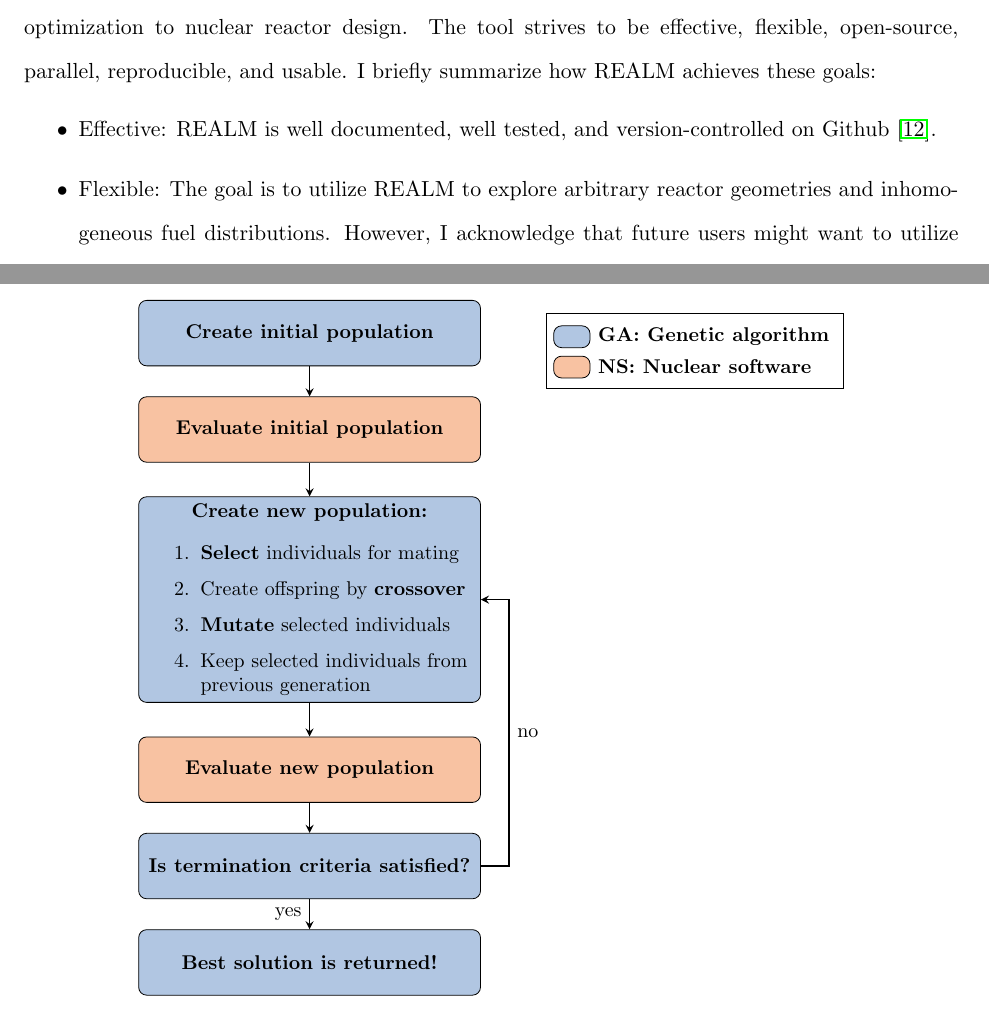
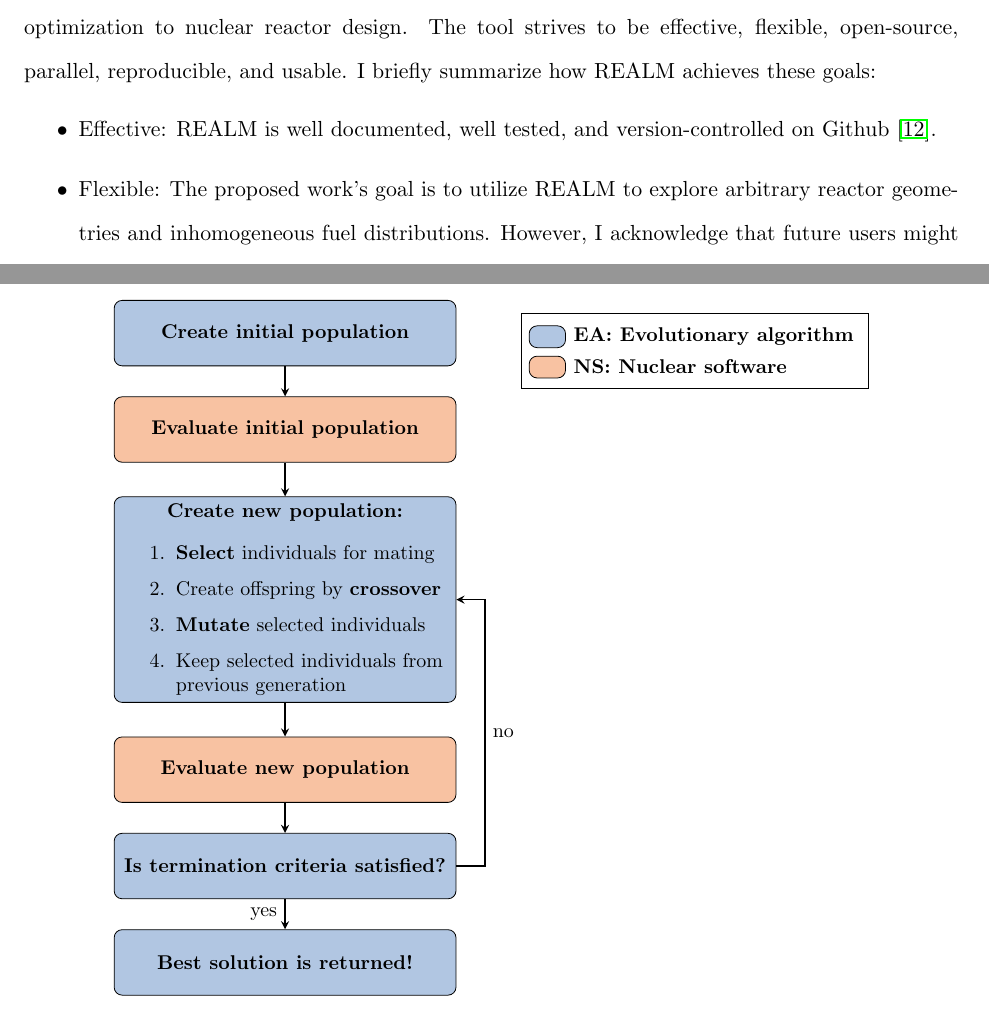
Before and after one commit to gwenchee/2021-chee-prelim, a LaTeX thesis (docs/2021-chee-prelim.tex, which reads docs/realm.tex): two parts of pages 42 and 43 of 51, joined at a grey line, cut so that both start at the same text. Compiled offline with pdfLaTeX.

Commit message:
minor edits

```diff
--- a/docs/realm.tex
+++ b/docs/realm.tex
@@ -17,10 +17,10 @@ I briefly summarize how \gls{REALM} achieves these goals:
 \begin{itemize}
     \item Effective: \gls{REALM} is well documented, well tested, and
     version-controlled on Github \cite{chee_arfcrealm_2021}.
-    \item Flexible: The goal is to utilize \gls{REALM} to explore arbitrary
-    reactor geometries and inhomogeneous fuel distributions. However, I
-    acknowledge that future users might want to utilize \gls{REALM} with other
-    arbitrary parameters that I overlooked. Thus, I designed the \gls{REALM}
+    \item Flexible: The proposed work's goal is to utilize \gls{REALM} to
+    explore arbitrary reactor geometries and inhomogeneous fuel distributions.
+    However, I acknowledge that future users might want to utilize \gls{REALM}
+    with other arbitrary parameters that I overlooked. Thus, I designed the \gls{REALM}
     framework with this in mind. The user is able to vary any imaginable parameter
     as \gls{REALM} uses a templating method to edit the coupled software's input
     file.
@@ -76,7 +76,7 @@ thermal-hydraulics software fit within the process.
             \draw [arrow] (5) -- node[anchor=east] {yes} (6);
             \draw [arrow] (5) -- ([shift={(0.5cm,0cm)}]5.east)-- node[anchor=west] {no} ([shift={(0.5cm,0cm)}]3.east)--(3);
             \matrix [draw,above right,yshift=10.7cm, xshift=0cm] at (current bounding box.south east) {
-            \node [bbblock,label=right:\textbf{GA: Genetic algorithm}] {}; \\
+            \node [bbblock,label=right:\textbf{EA: Evolutionary algorithm}] {}; \\
             \node [boblock,label=right:\textbf{NS: Nuclear software}] {}; \\
             };
     \end{tikzpicture}
```
Also changed, not shown: docs/lit-review.tex (+1 -1 lines).
